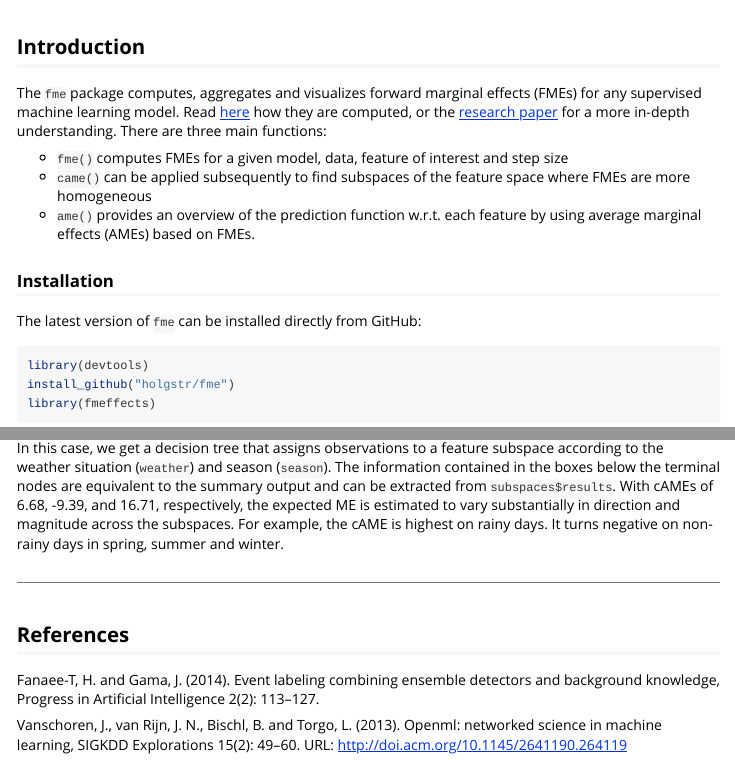
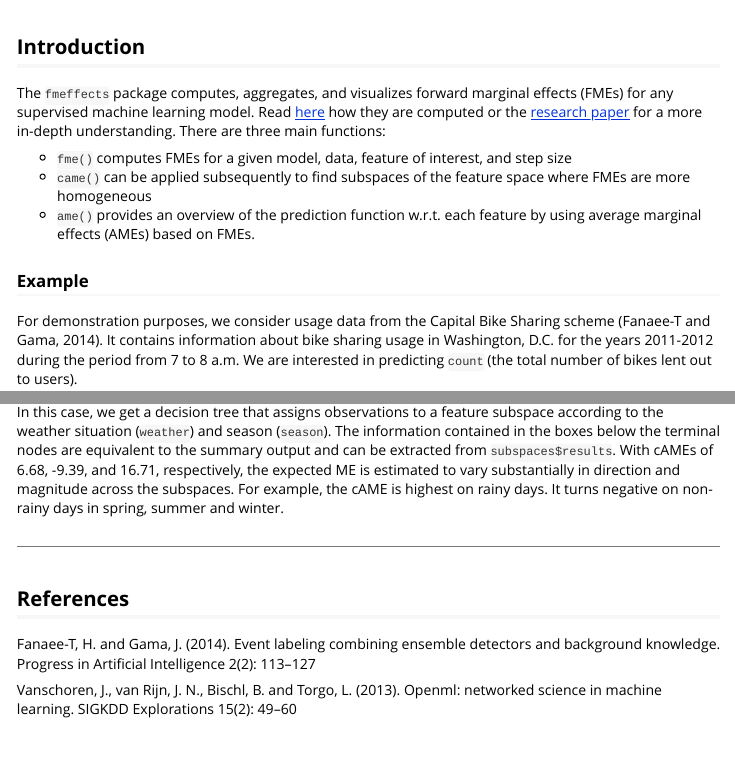
Before and after one commit to holgstr/fmeffects, an R Markdown document (vignettes/fme.Rmd): the page in a window 1100 px wide, from its top, and a second part further down, joined at a grey line. Rendered offline with R 4.5, knitr and Pandoc, with nearby package versions; some code elsewhere in the file could not run offline.

Commit message:
updated vignette for CRAN release

````diff
--- a/vignettes/fme.Rmd
+++ b/vignettes/fme.Rmd
@@ -14,20 +14,8 @@ vignette: >
 
 ## Introduction
 
-The `fme` package computes, aggregates and visualizes forward marginal effects (FMEs) for any supervised machine learning model. Read [here][4] how they are computed, or the [research paper][1] for a more in-depth understanding. There are three main functions:
+The `fmeffects` package computes, aggregates, and visualizes forward marginal effects (FMEs) for any supervised machine learning model. Read [here][4] how they are computed or the [research paper][1] for a more in-depth understanding. There are three main functions:
 
-- `fme()` computes FMEs for a given model, data, feature of interest and step size
+- `fme()` computes FMEs for a given model, data, feature of interest, and step size
 - `came()` can be applied subsequently to find subspaces of the feature space where FMEs are more homogeneous
 - `ame()` provides an overview of the prediction function w.r.t. each feature by using average marginal effects (AMEs) based on FMEs.
-
-### Installation
-
-The latest version of `fme` can be installed directly from GitHub:
-
-```{r, eval=FALSE}
-library(devtools)
-install_github("holgstr/fme")
-library(fmeffects)
-```
-
-```{r, echo=FALSE, message=FALSE}
@@ -194,11 +180,9 @@ In this case, we get a decision tree that assigns observations to a feature subs
 
 ## References
 
-Fanaee-T, H. and Gama, J. (2014). Event labeling combining ensemble detectors and background knowledge,
-Progress in Artificial Intelligence 2(2): 113–127.
+Fanaee-T, H. and Gama, J. (2014). Event labeling combining ensemble detectors and background knowledge. Progress in Artificial Intelligence 2(2): 113–127
 
-Vanschoren, J., van Rijn, J. N., Bischl, B. and Torgo, L. (2013). Openml: networked science in machine
-learning, SIGKDD Explorations 15(2): 49–60. URL: http://doi.acm.org/10.1145/2641190.264119
+Vanschoren, J., van Rijn, J. N., Bischl, B. and Torgo, L. (2013). Openml: networked science in machine learning. SIGKDD Explorations 15(2): 49–60
 
 [1]: https://arxiv.org/abs/2201.08837
 
````
Also changed, not shown: vignettes/fme.Rmd (4 more changed lines).
